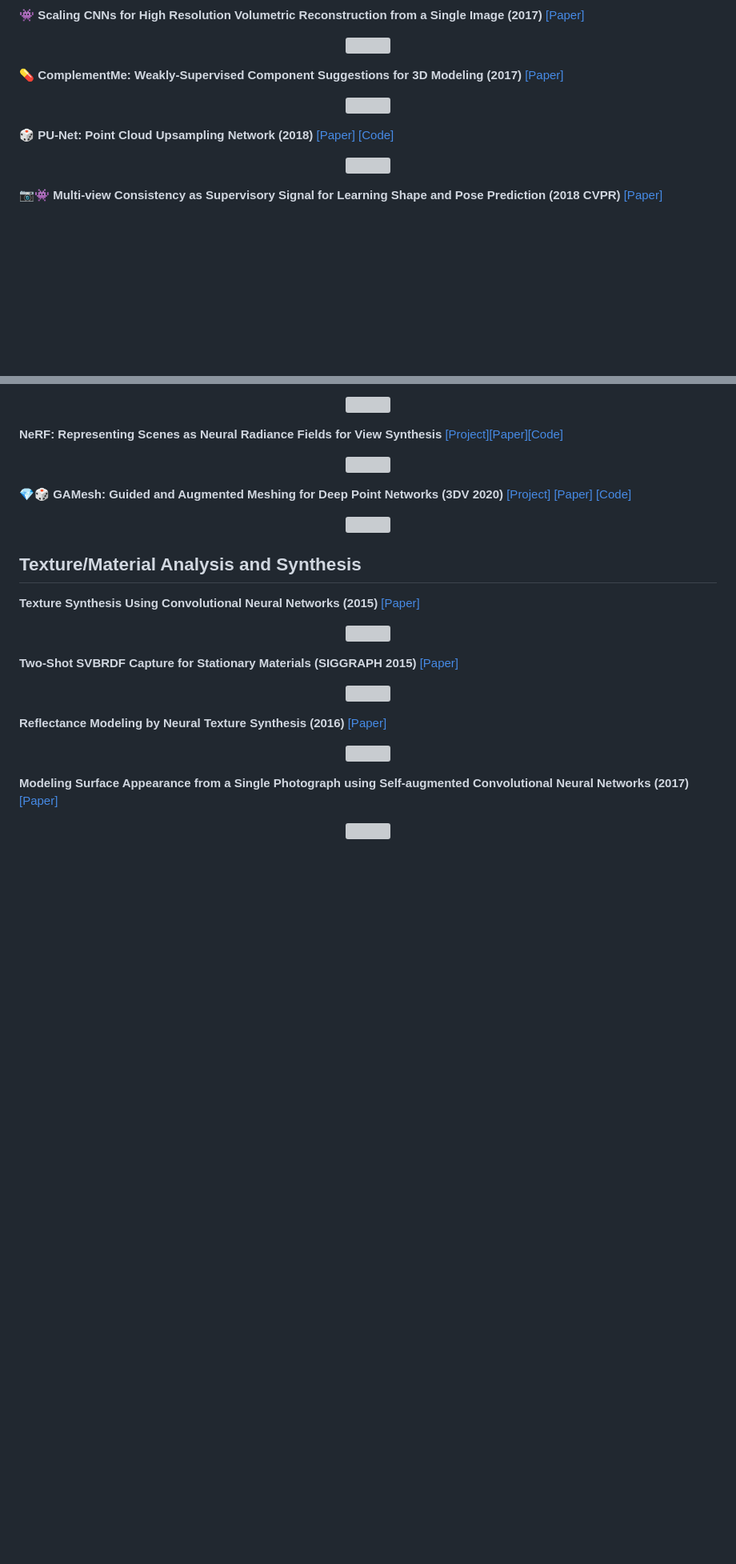
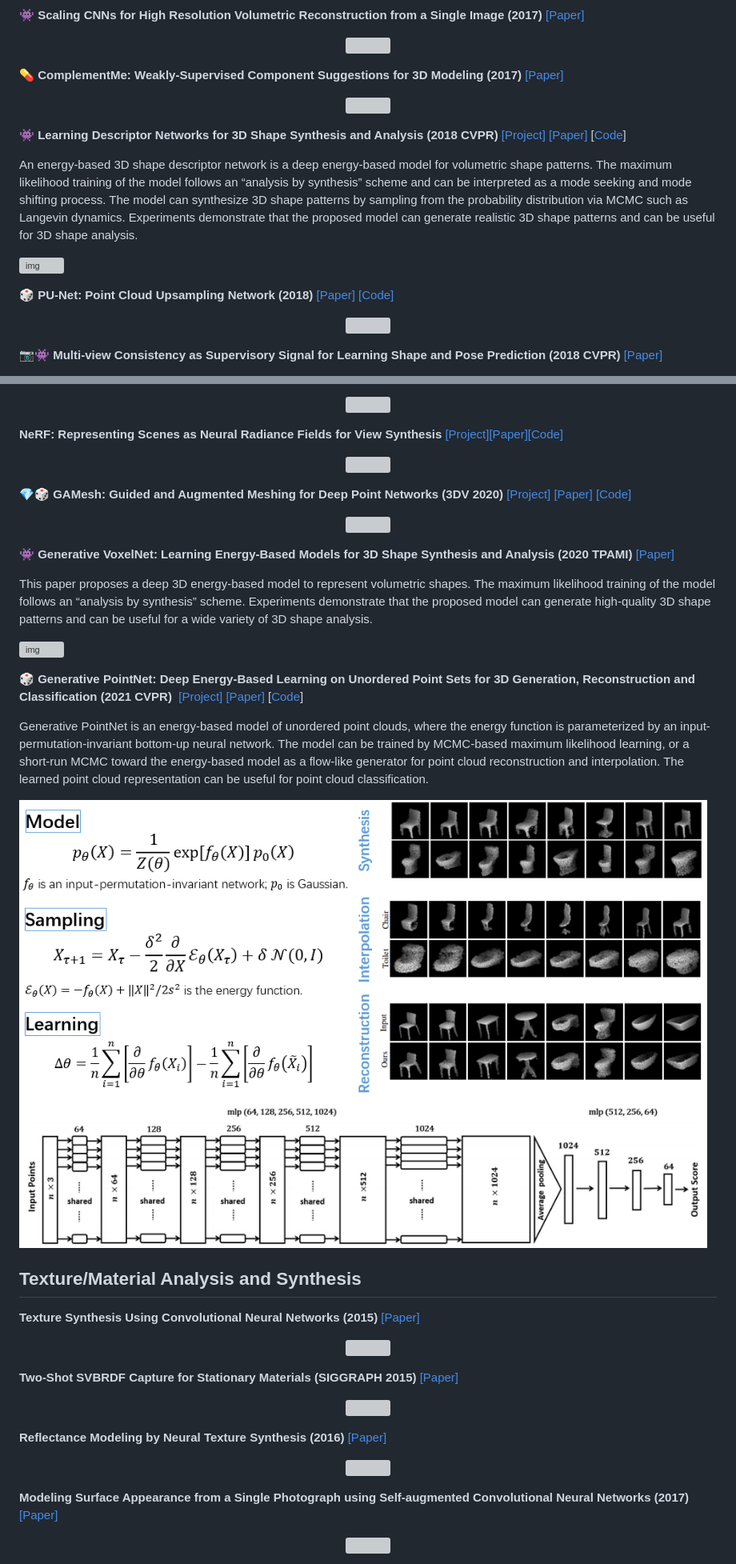
Before and after one commit to timzhang642/3D-Machine-Learning, a Markdown page: README.md, 2 parts joined by grey strips. Shown at 80% size. Rendered like a GitHub page; pictures changed too: imgs/gpointnet.png (added); blank space fills up the shorter version; grey boxes are pictures that could not be loaded.

Commit message:
add GVoxelNet GPointNet

```diff
--- a/README.md
+++ b/README.md
@@ -726,7 +733,14 @@ _Deep Learning Methods_
 :pill: <b>ComplementMe: Weakly-Supervised Component Suggestions for 3D Modeling (2017)</b> [[Paper]](https://arxiv.org/pdf/1708.01841.pdf)
 <p align="center"><img width="50%" src="https://mhsung.github.io/assets/images/complement-me/figure_2.png" /></p>
 
+:space_invader: <b>Learning Descriptor Networks for 3D Shape Synthesis and Analysis (2018 CVPR)</b>    [[Project]](http://www.stat.ucla.edu/~jxie/3DEBM/) [[Paper]](http://www.stat.ucla.edu/~jxie/3DDescriptorNet/3DDescriptorNet_file/doc/3DDescriptorNet.pdf) [[Code](https://github.com/jianwen-xie/3DDescriptorNet)]
+
+An energy-based 3D shape descriptor network is a deep energy-based model for volumetric shape patterns. The maximum likelihood training of the model follows an “analysis by synthesis” scheme and can be interpreted as a mode seeking and mode shifting process. The model can synthesize 3D shape patterns by sampling from the probability distribution via MCMC such as Langevin dynamics. Experiments demonstrate that the proposed model can generate realistic 3D shape patterns and can be useful for 3D shape analysis.
+
+![img](http://www.stat.ucla.edu/~jxie/3DEBM/files/3D_syn.png)
+
 :game_die: <b>PU-Net: Point Cloud Upsampling Network (2018)</b> [[Paper]](https://arxiv.org/pdf/1801.06761.pdf) [[Code]](https://github.com/yulequan/PU-Net)
+
 <p align="center"><img width="50%" src="http://appsrv.cse.cuhk.edu.hk/~lqyu/indexpics/Pu-Net.png" /></p>
 
 :camera::space_invader: <b>Multi-view Consistency as Supervisory Signal  for Learning Shape and Pose Prediction (2018 CVPR)</b> [[Paper]](https://shubhtuls.github.io/mvcSnP/)
@@ -839,6 +853,24 @@ Deformable Shape Completion with Graph Convolutional Autoencoders (2018 CVPR)</b
 
 :gem::game_die: <b>GAMesh: Guided and Augmented Meshing for Deep Point Networks (3DV 2020)</b> [[Project]](https://www.ics.uci.edu/~agarwal/GAMesh/) [[Paper]](https://arxiv.org/abs/2010.09774) [[Code]](https://github.com/nitinagarwal/GAMesh)
 <p align="center"><img width="50%" src="https://www.ics.uci.edu/~agarwal/3DV_2020.png" /></p>
+
+
+
+:space_invader: <b>Generative VoxelNet: Learning Energy-Based Models for 3D Shape Synthesis and Analysis (2020 TPAMI)</b>   [[Paper]](http://www.stat.ucla.edu/~jxie/3DEBM/3DEBM_file/doc/gVoxelNet.pdf)
+
+This paper proposes a deep 3D energy-based model to represent volumetric shapes. The maximum likelihood training of the model follows an “analysis by synthesis” scheme. Experiments demonstrate that the proposed model can generate high-quality 3D shape patterns and can be useful for a wide variety of 3D shape analysis.
+
+![img](imgs\voxelnet.png)
+
+:game_die: <b>Generative PointNet: Deep Energy-Based Learning on Unordered Point Sets for 3D Generation, Reconstruction and Classification (2021 CVPR) </b> [[Project]](http://www.stat.ucla.edu/~jxie/GPointNet/) [[Paper]](https://arxiv.org/pdf/2004.01301.pdf) [[Code](https://github.com/fei960922/GPointNet)]
+
+Generative PointNet is an energy-based model of unordered point clouds, where the energy function is parameterized by an input-permutation-invariant bottom-up neural network. The model can be trained by MCMC-based maximum likelihood learning, or a short-run MCMC toward the energy-based model as a flow-like generator for point cloud reconstruction and interpolation. The learned point cloud representation can be useful for point cloud classification.
+
+![img](imgs/gpointnet.png)
+
+
+
+
 
 <a name="material_synthesis" />
 
```
Also changed, not shown: other parts of README.md (+11 -4 lines), imgs/voxelnet.png (added), imgs/voxelnet_syn.png (added).
